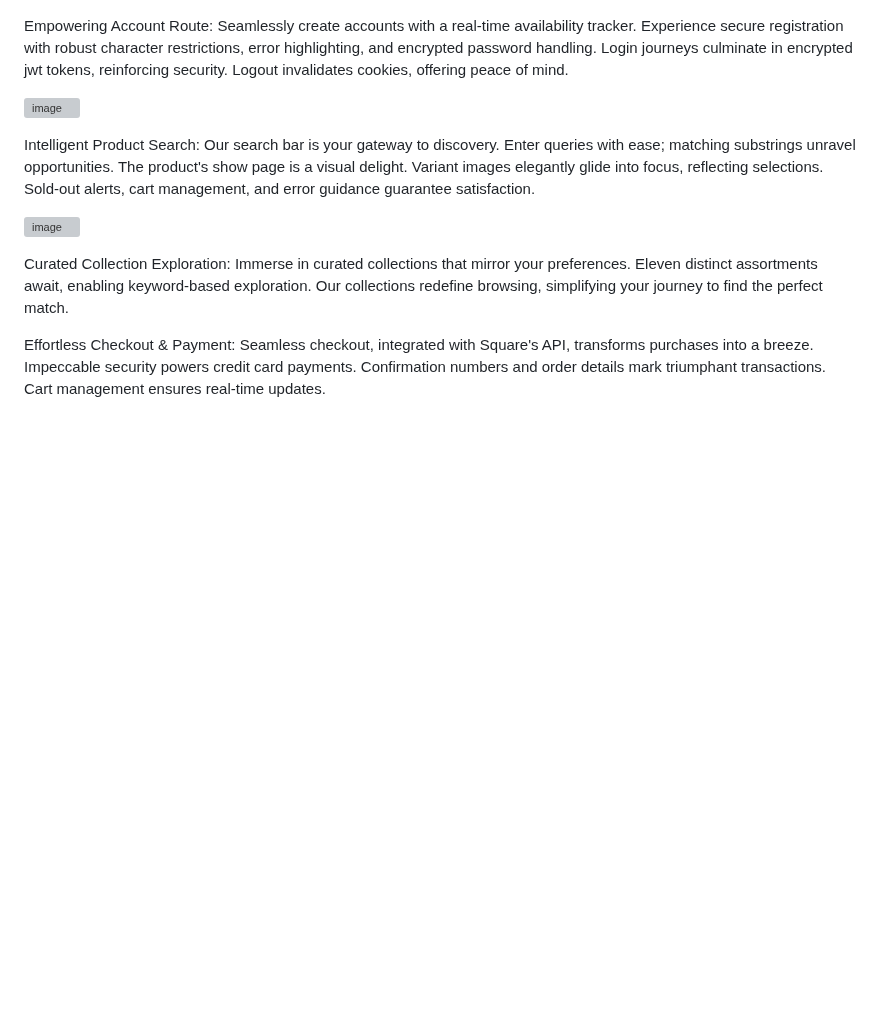
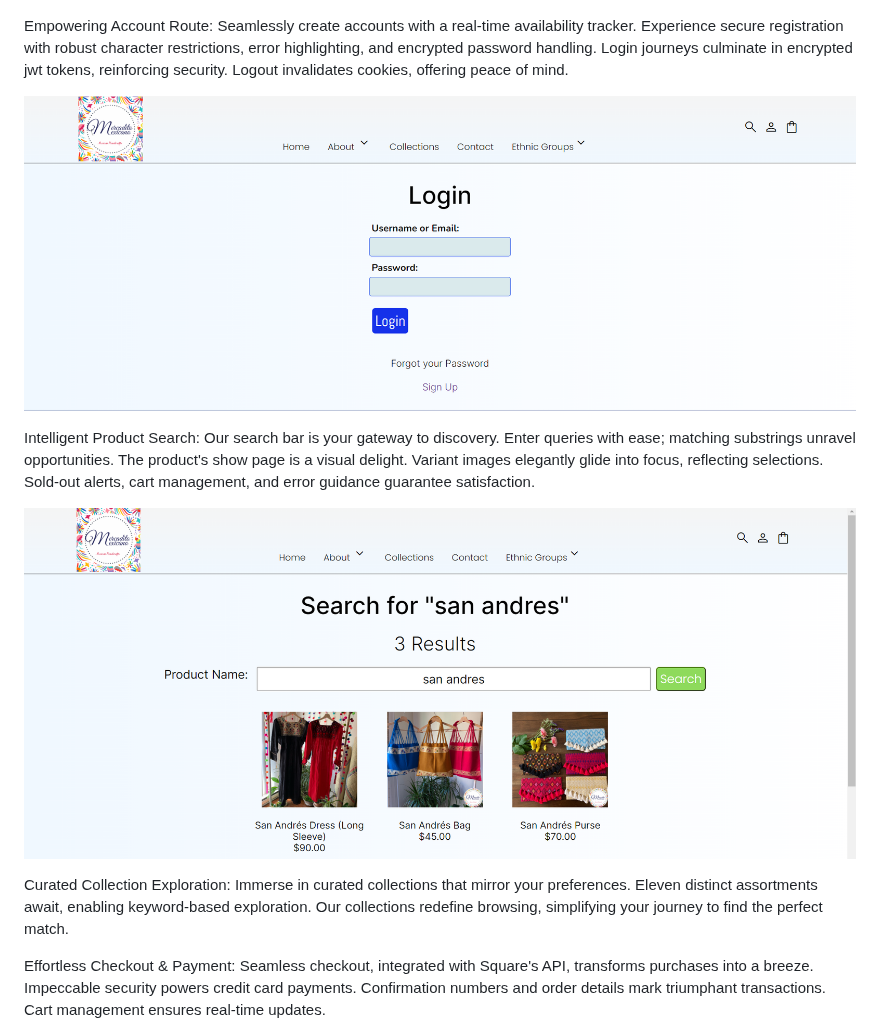
Before and after one commit to Alfredo-del-Rayo/Website-Mercadito-Mexicano, a Markdown page: README.md, the part around the change. Rendered like a GitHub page; blank space fills up the shorter version; grey boxes are pictures that could not be loaded.

```diff
--- a/README.md
+++ b/README.md
@@ -27,12 +27,12 @@ Dynamic Product Display Pages: The product show page displays the image of the s
 
 Empowering Account Route: Seamlessly create accounts with a real-time availability tracker. Experience secure registration with robust character restrictions, error highlighting, and encrypted password handling. Login journeys culminate in encrypted jwt tokens, reinforcing security. Logout invalidates cookies, offering peace of mind.
 
-![image](https://github.com/Alfredo-del-Rayo/Website-Mercadito-Mexicano/assets/99233341/0b425b53-5f25-4f5f-a0a2-ce8bb8733ea4)
+![image](README%20Images/login.png)
 
 
 Intelligent Product Search: Our search bar is your gateway to discovery. Enter queries with ease; matching substrings unravel opportunities. The product's show page is a visual delight. Variant images elegantly glide into focus, reflecting selections. Sold-out alerts, cart management, and error guidance guarantee satisfaction.
 
-![image](https://github.com/Alfredo-del-Rayo/Website-Mercadito-Mexicano/assets/99233341/16a73e58-27d5-49b1-a5b3-f22f5cb97eb0)
+![image](README%20Images/search.png)
 
 Curated Collection Exploration: Immerse in curated collections that mirror your preferences. Eleven distinct assortments await, enabling keyword-based exploration. Our collections redefine browsing, simplifying your journey to find the perfect match.
 
```
